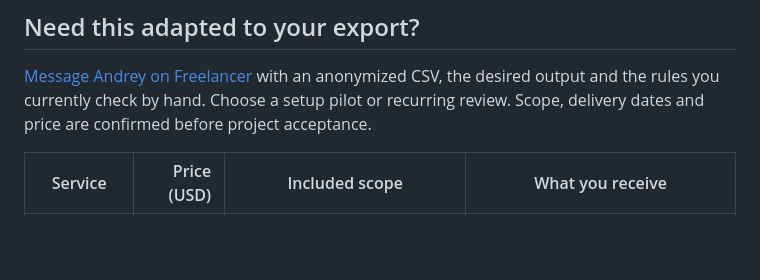
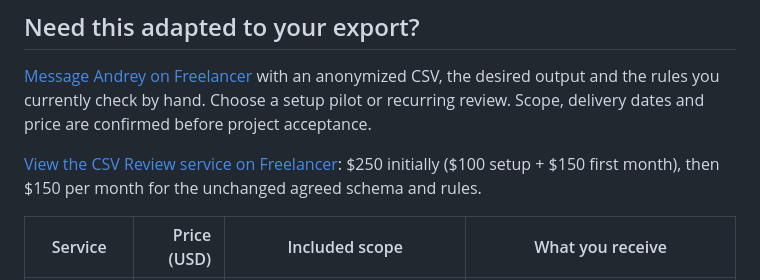
Before and after one commit to Dun4ev/csv-review, a Markdown page: README.md, the part around the change. Rendered like a GitHub page; blank space fills up the shorter version.

Commit message:
Link published recurring CSV review service

```diff
--- a/README.md
+++ b/README.md
@@ -9,6 +9,8 @@ Python 3.10+; no dependencies, account, network requests or API keys. Source fil
 ## Need this adapted to your export?
 
 [Message Andrey on Freelancer](https://www.freelancer.com/u/dun4ev) with an anonymized CSV, the desired output and the rules you currently check by hand. Choose a setup pilot or recurring review. Scope, delivery dates and price are confirmed before project acceptance.
+
+[View the CSV Review service on Freelancer](https://www.freelancer.com/service/python/csv-review-setup-and-four-monthly-checks): $250 initially ($100 setup + $150 first month), then $150 per month for the unchanged agreed schema and rules.
 
 | Service | Price (USD) | Included scope | What you receive |
 | --- | ---: | --- | --- |
```
